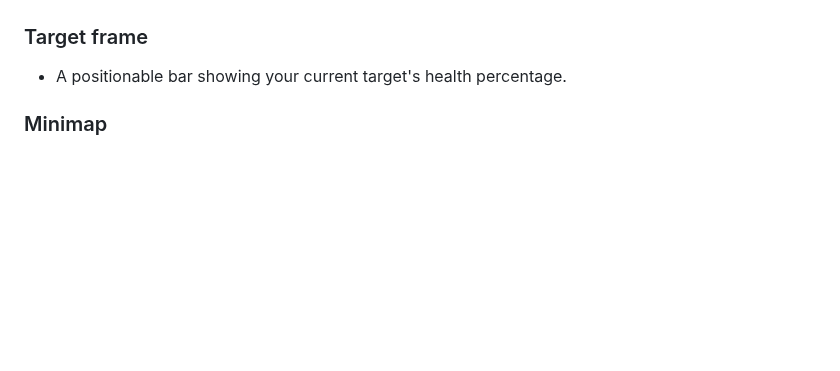
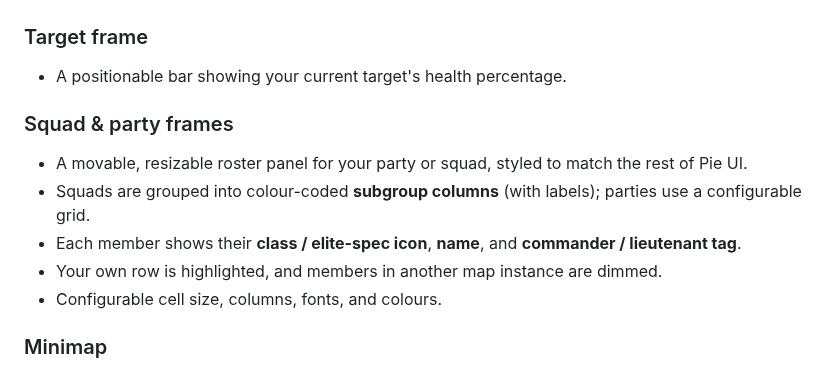
Before and after one commit to PieOrCake/pie_ui, a Markdown page: README.md, the part around one of its changes. GitHub-like rendering; blank space fills up the shorter version.

```diff
--- a/README.md
+++ b/README.md
@@ -48,6 +52,13 @@ If an LLM creating software upsets you, then perhaps this repo isn't for you. Mo
 
 ### Target frame
 - A positionable bar showing your current target's health percentage.
+
+### Squad & party frames
+- A movable, resizable roster panel for your party or squad, styled to match the rest of Pie UI.
+- Squads are grouped into colour-coded **subgroup columns** (with labels); parties use a configurable grid.
+- Each member shows their **class / elite-spec icon**, **name**, and **commander / lieutenant tag**.
+- Your own row is highlighted, and members in another map instance are dimmed.
+- Configurable cell size, columns, fonts, and colours.
 
 ### Minimap
 - A clean, positionable minimap with resource-node markers (herb / wood / ore) sized to gather type.
```
Also changed, not shown: other parts of README.md (+7 -3 lines), ROADMAP.md (+10 -0 lines), screenshots/chatbox2.png (added), screenshots/chatbox3.png (added), screenshots/first.png (deleted), 1 other file.
